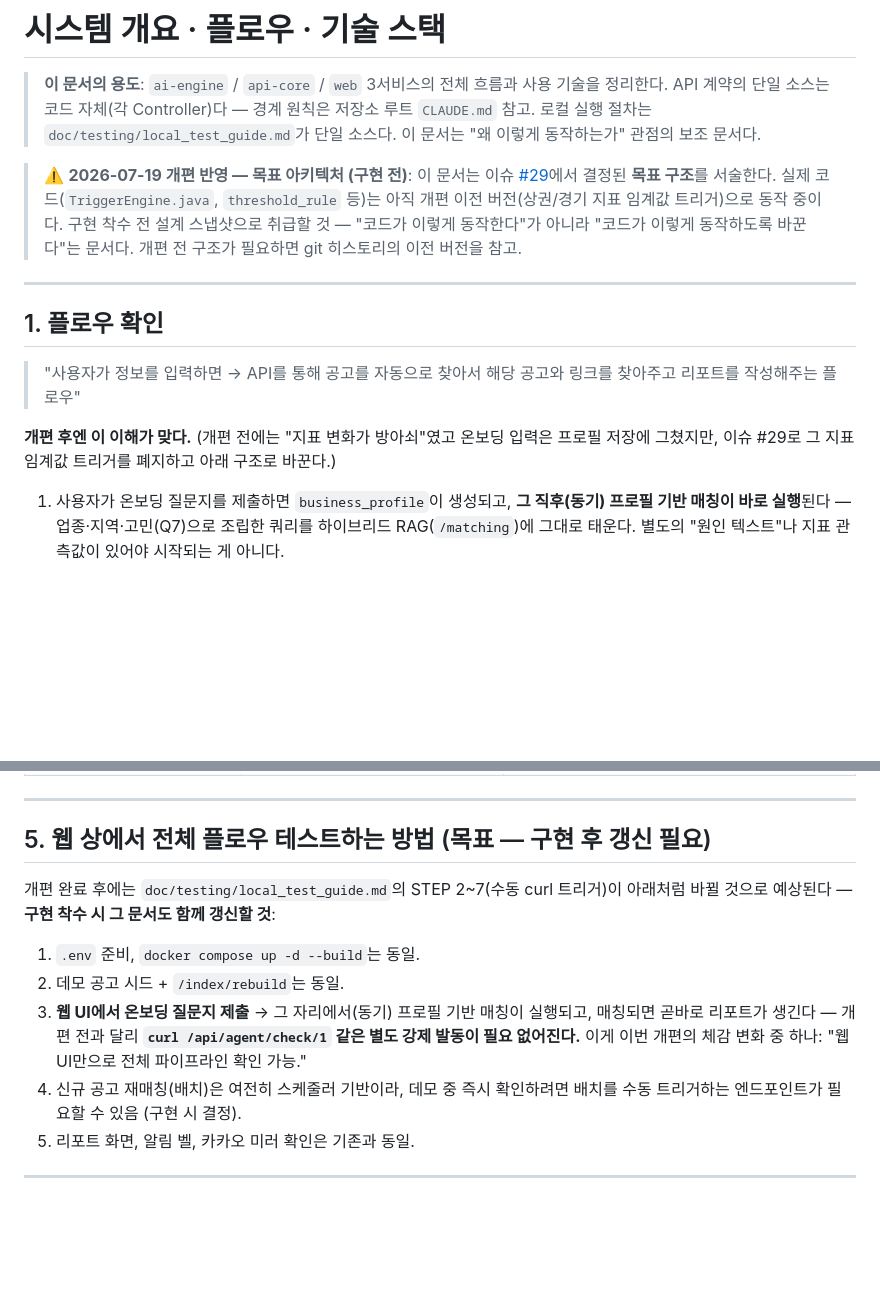
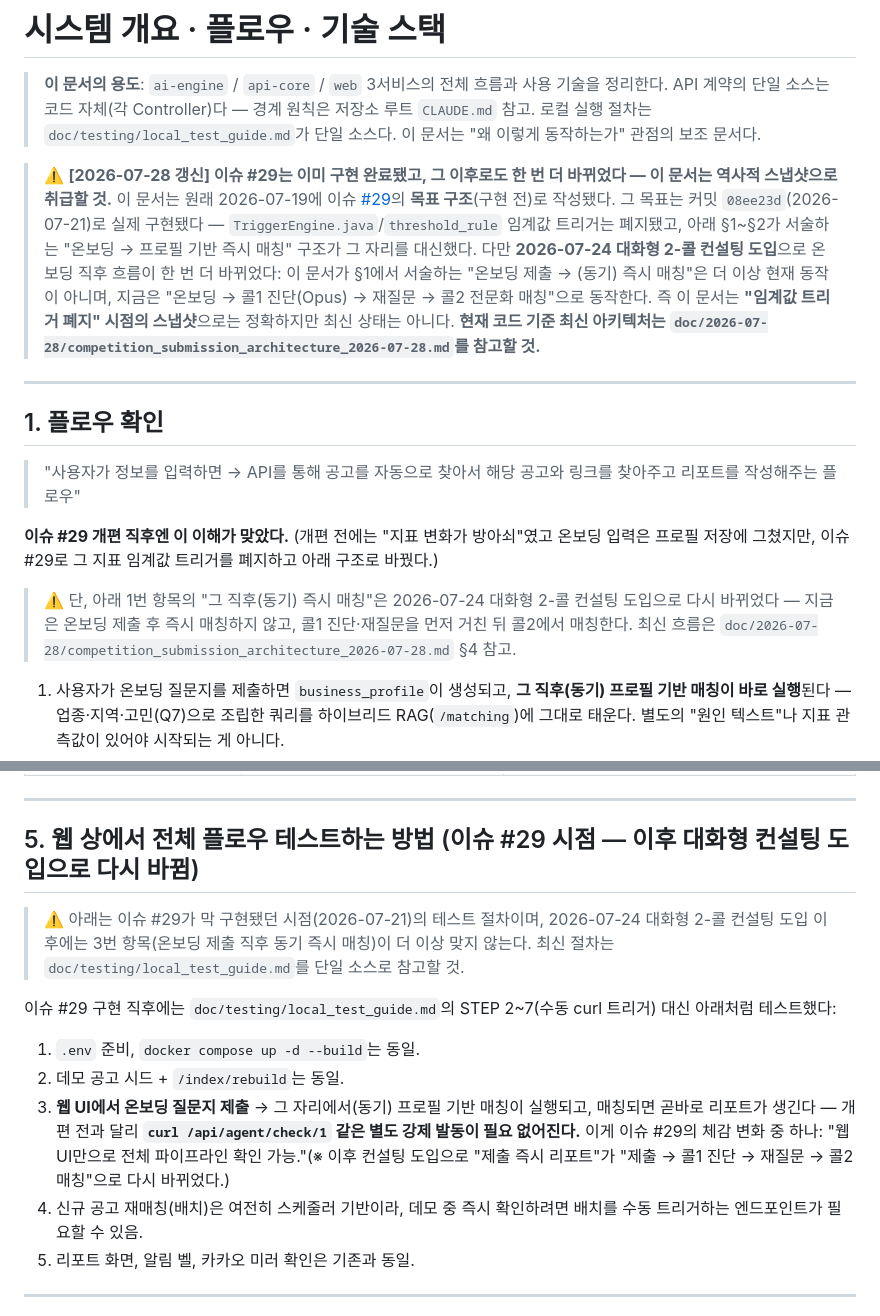
Before and after one commit to KB-AI-Challenge-Just-it/opro, a Markdown page: doc/planning/system_flow_overview.md, 2 parts joined by grey strips. Rendered like a GitHub page; blank space fills up the shorter version.

Commit message:
docs: system_flow_overview.md 시점 착시 정정
문서 상단 배너가 이슈 #29를 "구현 전 목표 아키텍처"라고 표시했지만
실제로는 커밋 08ee23d(2026-07-21)로 이미 구현 완료됐다. 게다가 그
구현조차 2026-07-24 대화형 2-콜 컨설팅 도입으로 한 번 더 바뀌어서
(온보딩 제출 직후 동기 즉시매칭 → 콜1 진단/재질문 → 콜2 매칭), 배너만
고치면 또 다른 시점 착시가 남는 상태였다.

- 상단 배너: 구현 완료 + 이후 재변경 사실을 함께 명시, 최신 아키텍처
  문서(doc/2026-07-28/competition_submission_architecture_2026-07-28.md)로 안내
- §1 "개편 후엔 이 이해가 맞다" 서술에 "이슈 #29 직후에는" 한정 + 이후
  변경 사실 경고 추가
- §5 테스트 절차 제목/본문을 "이슈 #29 시점 스냅샷"으로 명확히 하고
  최신 절차는 doc/testing/local_test_guide.md를 보라고 안내

doc/2026-07-28/competition_submission_architecture_2026-07-28.md의
발견 목록 4번(마지막 항목)을 해결됨으로 표시 — 이로써 4건 전부 해결.

Co-Authored-By: Claude Sonnet 5 <noreply@anthropic.com>

```diff
--- a/doc/planning/system_flow_overview.md
+++ b/doc/planning/system_flow_overview.md
@@ -3,7 +3,10 @@
 > **이 문서의 용도**: `ai-engine` / `api-core` / `web` 3서비스의 전체 흐름과 사용 기술을 정리한다.
 > API 계약의 단일 소스는 코드 자체(각 Controller)다 — 경계 원칙은 저장소 루트 `CLAUDE.md` 참고. 로컬 실행 절차는 `doc/testing/local_test_guide.md`가 단일 소스다. 이 문서는 "왜 이렇게 동작하는가" 관점의 보조 문서다.
 
-> ⚠️ **2026-07-19 개편 반영 — 목표 아키텍처 (구현 전)**: 이 문서는 이슈 [#29](https://github.com/KB-AI-Challenge-Just-it/opro/issues/29)에서 결정된 **목표 구조**를 서술한다. 실제 코드(`TriggerEngine.java`, `threshold_rule` 등)는 아직 개편 이전 버전(상권/경기 지표 임계값 트리거)으로 동작 중이다. 구현 착수 전 설계 스냅샷으로 취급할 것 — "코드가 이렇게 동작한다"가 아니라 "코드가 이렇게 동작하도록 바꾼다"는 문서다. 개편 전 구조가 필요하면 git 히스토리의 이전 버전을 참고.
+> ⚠️ **[2026-07-28 갱신] 이슈 #29는 이미 구현 완료됐고, 그 이후로도 한 번 더 바뀌었다 — 이 문서는 역사적 스냅샷으로 취급할 것.**
+> 이 문서는 원래 2026-07-19에 이슈 [#29](https://github.com/KB-AI-Challenge-Just-it/opro/issues/29)의 **목표 구조**(구현 전)로 작성됐다. 그 목표는 커밋 `08ee23d`(2026-07-21)로 실제 구현됐다 — `TriggerEngine.java`/`threshold_rule` 임계값 트리거는 폐지됐고, 아래 §1~§2가 서술하는 "온보딩 → 프로필 기반 즉시 매칭" 구조가 그 자리를 대신했다.
+> 다만 **2026-07-24 대화형 2-콜 컨설팅 도입**으로 온보딩 직후 흐름이 한 번 더 바뀌었다: 이 문서가 §1에서 서술하는 "온보딩 제출 → (동기) 즉시 매칭"은 더 이상 현재 동작이 아니며, 지금은 "온보딩 → 콜1 진단(Opus) → 재질문 → 콜2 전문화 매칭"으로 동작한다. 즉 이 문서는 **"임계값 트리거 폐지" 시점의 스냅샷**으로는 정확하지만 최신 상태는 아니다.
+> **현재 코드 기준 최신 아키텍처는 `doc/2026-07-28/competition_submission_architecture_2026-07-28.md`를 참고할 것.**
 
 ---
 
@@ -11,7 +14,8 @@
 
 > "사용자가 정보를 입력하면 → API를 통해 공고를 자동으로 찾아서 해당 공고와 링크를 찾아주고 리포트를 작성해주는 플로우"
 
-**개편 후엔 이 이해가 맞다.** (개편 전에는 "지표 변화가 방아쇠"였고 온보딩 입력은 프로필 저장에 그쳤지만, 이슈 #29로 그 지표 임계값 트리거를 폐지하고 아래 구조로 바꾼다.)
+**이슈 #29 개편 직후엔 이 이해가 맞았다.** (개편 전에는 "지표 변화가 방아쇠"였고 온보딩 입력은 프로필 저장에 그쳤지만, 이슈 #29로 그 지표 임계값 트리거를 폐지하고 아래 구조로 바꿨다.)
+> ⚠️ 단, 아래 1번 항목의 "그 직후(동기) 즉시 매칭"은 2026-07-24 대화형 2-콜 컨설팅 도입으로 다시 바뀌었다 — 지금은 온보딩 제출 후 즉시 매칭하지 않고, 콜1 진단·재질문을 먼저 거친 뒤 콜2에서 매칭한다. 최신 흐름은 `doc/2026-07-28/competition_submission_architecture_2026-07-28.md` §4 참고.
 
 1. 사용자가 온보딩 질문지를 제출하면 `business_profile`이 생성되고, **그 직후(동기) 프로필 기반 매칭이 바로 실행**된다 — 업종·지역·고민(Q7)으로 조립한 쿼리를 하이브리드 RAG(`/matching`)에 그대로 태운다. 별도의 "원인 텍스트"나 지표 관측값이 있어야 시작되는 게 아니다.
 2. 매칭된 공고가 있으면 Claude(Sonnet)가 "왜 이 프로필에 이 공고가 맞는지" 설명을 생성하고, 리포트로 만들어 알림을 보낸다. 매칭이 없으면 알림 없이 조용히 끝난다.
@@ -167,14 +171,16 @@ flowchart TB
 
 ---
 
-## 5. 웹 상에서 전체 플로우 테스트하는 방법 (목표 — 구현 후 갱신 필요)
+## 5. 웹 상에서 전체 플로우 테스트하는 방법 (이슈 #29 시점 — 이후 대화형 컨설팅 도입으로 다시 바뀜)
 
-개편 완료 후에는 `doc/testing/local_test_guide.md`의 STEP 2~7(수동 curl 트리거)이 아래처럼 바뀔 것으로 예상된다 — **구현 착수 시 그 문서도 함께 갱신할 것**:
+> ⚠️ 아래는 이슈 #29가 막 구현됐던 시점(2026-07-21)의 테스트 절차이며, 2026-07-24 대화형 2-콜 컨설팅 도입 이후에는 3번 항목(온보딩 제출 직후 동기 즉시 매칭)이 더 이상 맞지 않는다. 최신 절차는 `doc/testing/local_test_guide.md`를 단일 소스로 참고할 것.
+
+이슈 #29 구현 직후에는 `doc/testing/local_test_guide.md`의 STEP 2~7(수동 curl 트리거) 대신 아래처럼 테스트했다:
 
 1. `.env` 준비, `docker compose up -d --build`는 동일.
 2. 데모 공고 시드 + `/index/rebuild`는 동일.
-3. **웹 UI에서 온보딩 질문지 제출** → 그 자리에서(동기) 프로필 기반 매칭이 실행되고, 매칭되면 곧바로 리포트가 생긴다 — 개편 전과 달리 **`curl /api/agent/check/1` 같은 별도 강제 발동이 필요 없어진다.** 이게 이번 개편의 체감 변화 중 하나: "웹 UI만으로 전체 파이프라인 확인 가능."
-4. 신규 공고 재매칭(배치)은 여전히 스케줄러 기반이라, 데모 중 즉시 확인하려면 배치를 수동 트리거하는 엔드포인트가 필요할 수 있음 (구현 시 결정).
+3. **웹 UI에서 온보딩 질문지 제출** → 그 자리에서(동기) 프로필 기반 매칭이 실행되고, 매칭되면 곧바로 리포트가 생긴다 — 개편 전과 달리 **`curl /api/agent/check/1` 같은 별도 강제 발동이 필요 없어진다.** 이게 이슈 #29의 체감 변화 중 하나: "웹 UI만으로 전체 파이프라인 확인 가능."(※ 이후 컨설팅 도입으로 "제출 즉시 리포트"가 "제출 → 콜1 진단 → 재질문 → 콜2 매칭"으로 다시 바뀌었다.)
+4. 신규 공고 재매칭(배치)은 여전히 스케줄러 기반이라, 데모 중 즉시 확인하려면 배치를 수동 트리거하는 엔드포인트가 필요할 수 있음.
 5. 리포트 화면, 알림 벨, 카카오 미러 확인은 기존과 동일.
 
 ---
```
Also changed, not shown: doc/2026-07-28/competition_submission_architecture_2026-07-28.md (+1 -1 lines).
